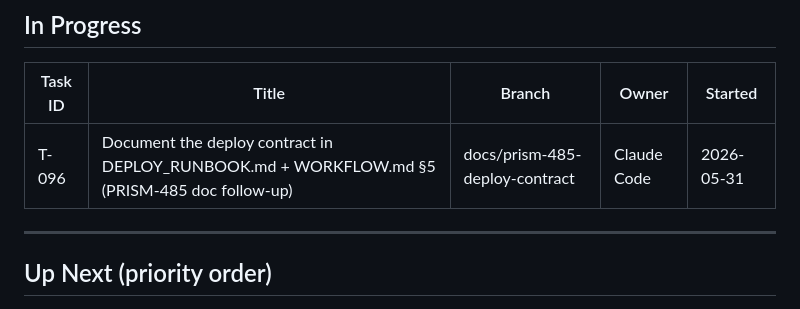
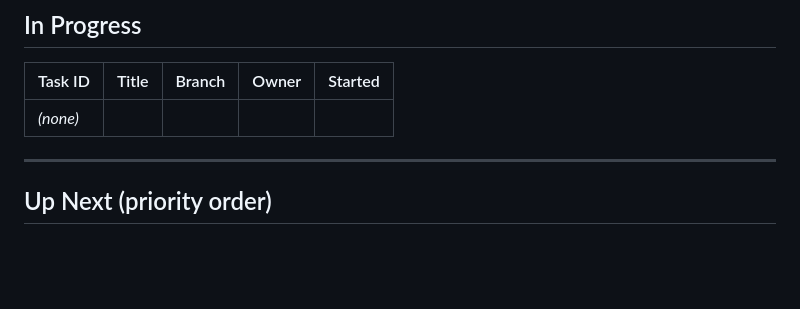
Before and after one commit to PrismAIAnalytics/prism-ai-dashboard, a Markdown page: TASKS.md, the part around one of its changes. GitHub-like rendering; blank space fills up the shorter version.

```diff
--- a/TASKS.md
+++ b/TASKS.md
@@ -9,7 +9,7 @@
 
 | Task ID | Title | Branch | Owner | Started |
 |---------|-------|--------|-------|---------|
-| T-096 | Document the deploy contract in DEPLOY_RUNBOOK.md + WORKFLOW.md §5 (PRISM-485 doc follow-up) | docs/prism-485-deploy-contract | Claude Code | 2026-05-31 |
+| _(none)_ | | | | |
 
 ---
 
```
Also changed, not shown: other parts of TASKS.md (+1 -0 lines).
